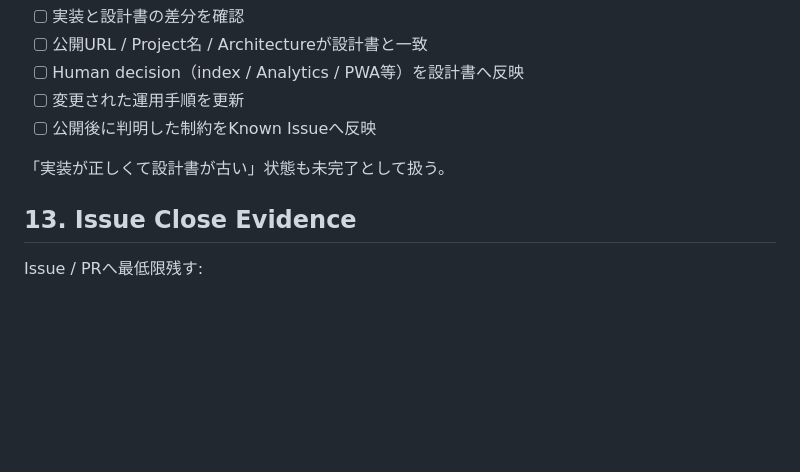
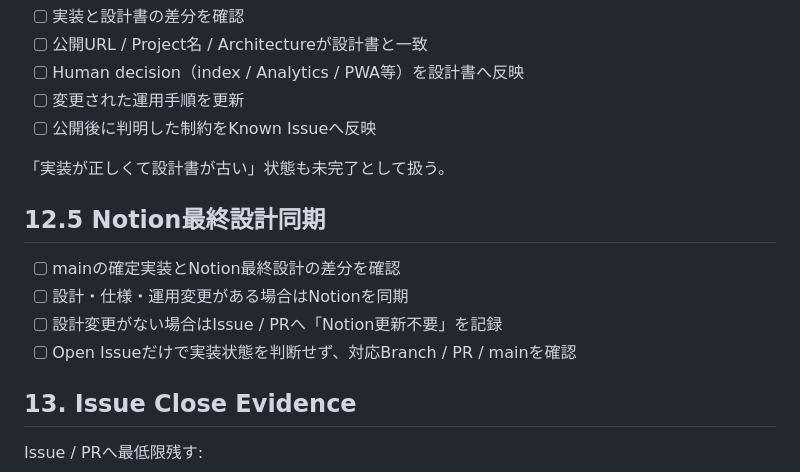
Before and after one commit to ha-rookie/ai-driven-webapp-template, a Markdown page: docs/RELEASE_CHECKLIST.md, the part around the change. Drawn GitHub-style; blank space fills up the shorter version.

Commit message:
docs: add Notion sync close gate (#50)

```diff
--- a/docs/RELEASE_CHECKLIST.md
+++ b/docs/RELEASE_CHECKLIST.md
@@ -245,6 +245,13 @@ Production確認後:
 
 「実装が正しくて設計書が古い」状態も未完了として扱う。
 
+## 12.5 Notion最終設計同期
+
+- [ ] mainの確定実装とNotion最終設計の差分を確認
+- [ ] 設計・仕様・運用変更がある場合はNotionを同期
+- [ ] 設計変更がない場合はIssue / PRへ「Notion更新不要」を記録
+- [ ] Open Issueだけで実装状態を判断せず、対応Branch / PR / mainを確認
+
 ## 13. Issue Close Evidence
 
 Issue / PRへ最低限残す:
```
